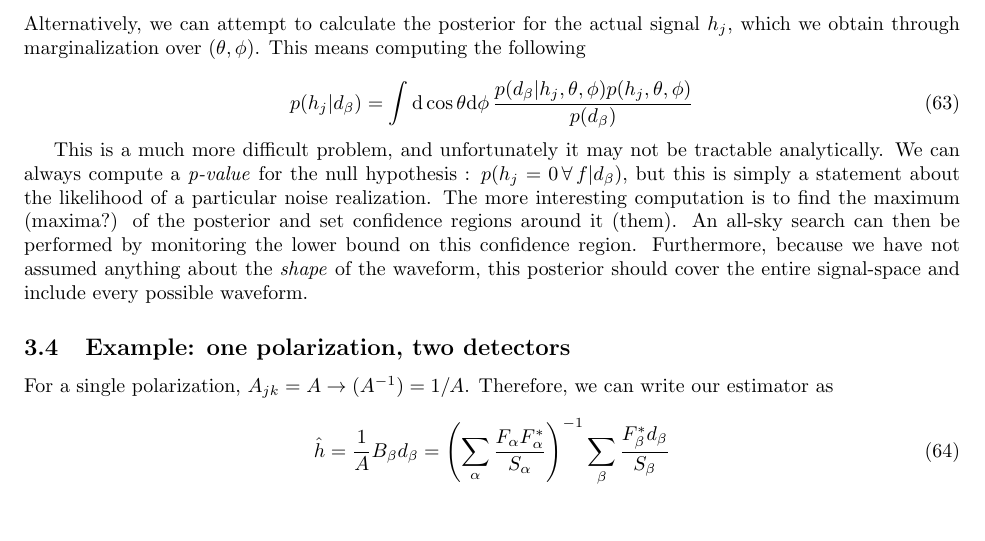
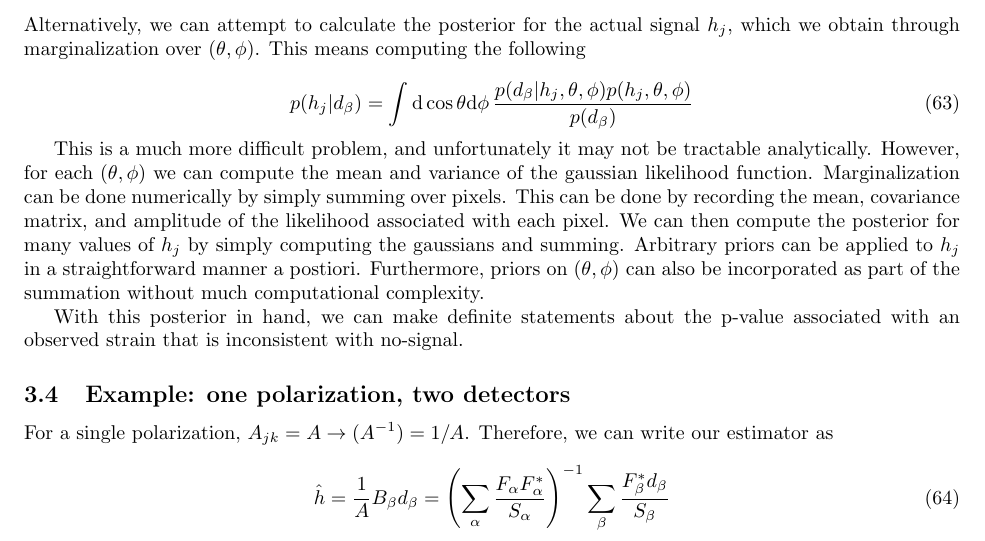
Before and after one commit to reedessick/bayesburst, a LaTeX document (theory.tex): part of page 10 of 17, cut so that both start at the same text, the shorter picture padded with empty space. Compiled offline with pdfLaTeX.

Commit message:
added a brief description of how we can compute the posterior for h_j by simply numerically marginalizing

```diff
--- a/theory.tex
+++ b/theory.tex
@@ -404,8 +404,9 @@ Alternatively, we can attempt to calculate the posterior for the actual signal $
 p(h_j|d_\beta) = \int\mathrm{d}\cos\theta\mathrm{d}\phi\, \frac{p(d_\beta|h_j, \theta, \phi)p(h_j, \theta, \phi)}{p(d_\beta)}
 \end{equation}
 
-This is a much more difficult problem, and unfortunately it may not be tractable analytically. We can always compute a \emph{p-value} for the null hypothesis : $p(h_j=0\, \forall\, f|d_\beta)$, but this is simply a statement about the likelihood of a particular noise realization. The more interesting computation is to find the maximum (maxima?) of the posterior and set confidence regions around it (them). An all-sky search can then be performed by monitoring the lower bound on this confidence region. Furthermore, because we have not assumed anything about the \emph{shape} of the waveform, this posterior should cover the entire signal-space and include every possible waveform.
+This is a much more difficult problem, and unfortunately it may not be tractable analytically. However, for each ($\theta,\phi$) we can compute the mean and variance of the gaussian likelihood function. Marginalization can be done numerically by simply summing over pixels. This can be done by recording the mean, covariance matrix, and amplitude of the likelihood associated with each pixel. We can then compute the posterior for many values of $h_j$ by simply computing the gaussians and summing. Arbitrary priors can be applied to $h_j$ in a straightforward manner a postiori. Furthermore, priors on ($\theta,\phi$) can also be incorporated as part of the summation without much computational complexity.
 
+With this posterior in hand, we can make definite statements about the p-value associated with an observed strain that is inconsistent with no-signal.
 
 %%%%%%%%%%%%%%%%%%%%%%%%%%%%%%%%%%%%%%%%%%%%%%%%%%
 \subsection{Example: one polarization, two detectors}
```
